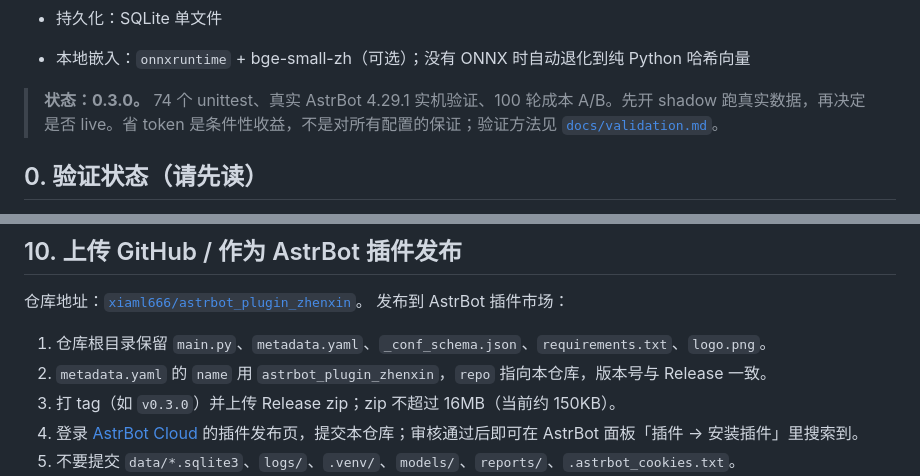
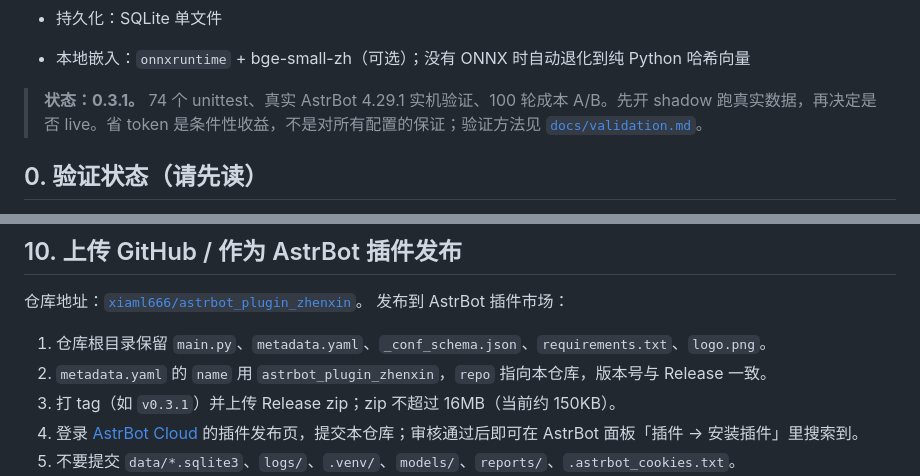
Before and after one commit to xiaml666/astrbot_plugin_zhenxin, a Markdown page: README.md, 2 parts joined by grey strips. GitHub-like rendering.

```diff
--- a/README.md
+++ b/README.md
@@ -35,7 +45,7 @@
 - 持久化：SQLite 单文件
 - 本地嵌入：`onnxruntime` + bge-small-zh（可选）；没有 ONNX 时自动退化到纯 Python 哈希向量
 
-> **状态：0.3.0。** 74 个 unittest、真实 AstrBot 4.29.1 实机验证、100 轮成本 A/B。先开 shadow 跑真实数据，再决定是否 live。省 token 是条件性收益，不是对所有配置的保证；验证方法见 [`docs/validation.md`](docs/validation.md)。
+> **状态：0.3.1。** 74 个 unittest、真实 AstrBot 4.29.1 实机验证、100 轮成本 A/B。先开 shadow 跑真实数据，再决定是否 live。省 token 是条件性收益，不是对所有配置的保证；验证方法见 [`docs/validation.md`](docs/validation.md)。
 
 ## 0. 验证状态（请先读）
 
@@ -545,7 +555,7 @@ python scripts/quality_sheet.py --pairs data/quality_pairs.example.jsonl
 
 1. 仓库根目录保留 `main.py`、`metadata.yaml`、`_conf_schema.json`、`requirements.txt`、`logo.png`。
 2. `metadata.yaml` 的 `name` 用 `astrbot_plugin_zhenxin`，`repo` 指向本仓库，版本号与 Release 一致。
-3. 打 tag（如 `v0.3.0`）并上传 Release zip；zip 不超过 16MB（当前约 150KB）。
+3. 打 tag（如 `v0.3.1`）并上传 Release zip；zip 不超过 16MB（当前约 150KB）。
 4. 登录 [AstrBot Cloud](https://cloud.astrbot.app/) 的插件发布页，提交本仓库；审核通过后即可在
    AstrBot 面板「插件 → 安装插件」里搜索到。
 5. 不要提交 `data/*.sqlite3`、`logs/`、`.venv/`、`models/`、`reports/`、`.astrbot_cookies.txt`。
```
Also changed, not shown: other parts of README.md (+10 -0 lines).
